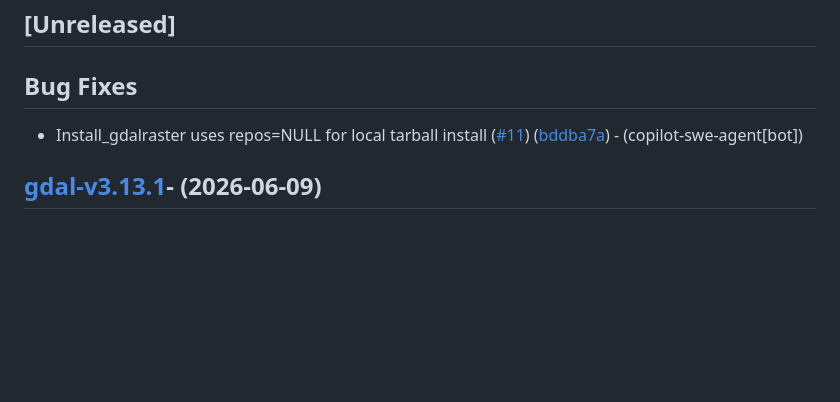
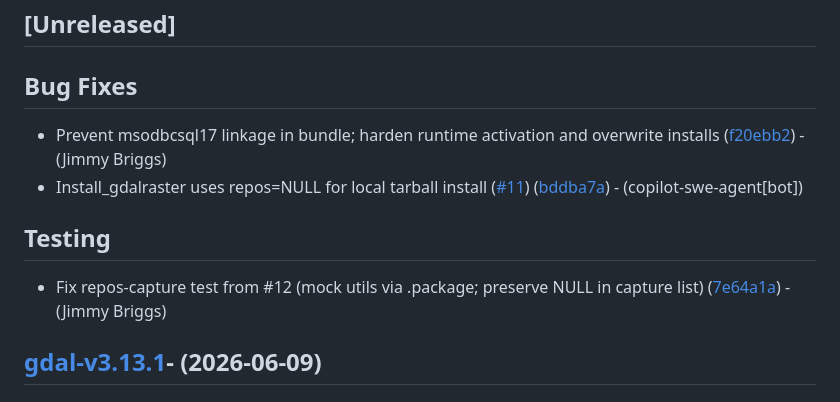
Before and after one commit to jimbrig/gdalraster.windows, a Markdown page: CHANGELOG.md, the part around the change. GitHub-like rendering; blank space fills up the shorter version.

Commit message:
[chore]: update changelog

```diff
--- a/CHANGELOG.md
+++ b/CHANGELOG.md
@@ -8,7 +8,12 @@
 
 ## Bug Fixes
 
+- Prevent msodbcsql17 linkage in bundle; harden runtime activation and overwrite installs ([f20ebb2](https://github.com/jimbrig/gdalraster.windows/commit/f20ebb253f0067338f195b909f2c5df903220bc9))  - (Jimmy Briggs)
 - Install_gdalraster uses repos=NULL for local tarball install ([#11](https://github.com/jimbrig/gdalraster.windows/issues/11)) ([bddba7a](https://github.com/jimbrig/gdalraster.windows/commit/bddba7ae6c1b113413f910ebb1c05eb6ea382b07))  - (copilot-swe-agent[bot])
+
+## Testing
+
+- Fix repos-capture test from #12 (mock utils via .package; preserve NULL in capture list) ([7e64a1a](https://github.com/jimbrig/gdalraster.windows/commit/7e64a1ab009e9ef1a41e991dd7c943cee7bc8196))  - (Jimmy Briggs)
 
 ## [gdal-v3.13.1](https://github.com/jimbrig/gdalraster.windows/compare/gdal-v3.13.0...gdal-v3.13.1)- (2026-06-09)
 
```
